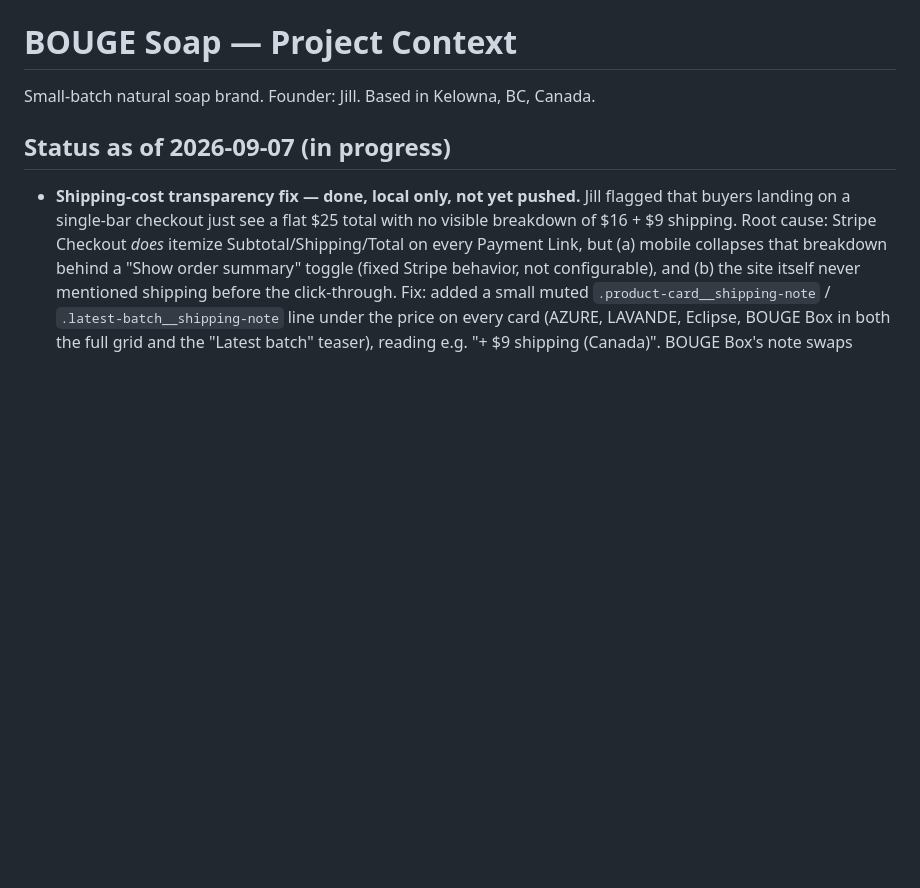
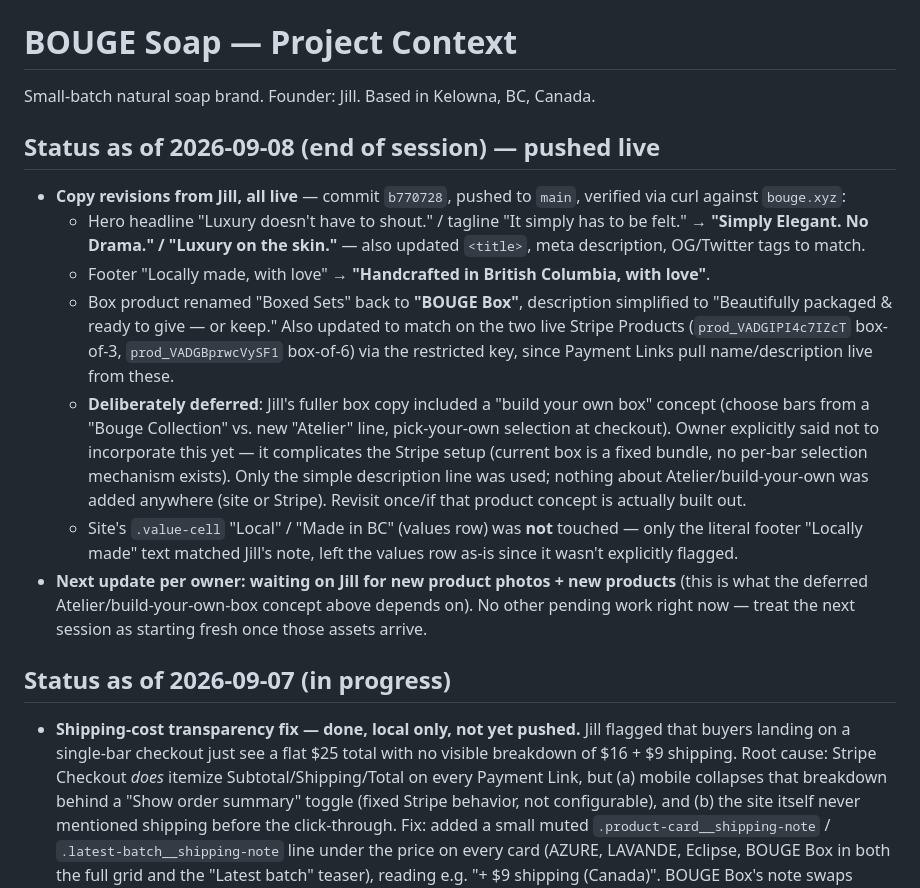
Before and after one commit to bouge-soap/bouge-site, a Markdown page: CLAUDE.md, the part around the change. Rendered like a GitHub page; blank space fills up the shorter version.

Commit message:
Log 2026-09-08 copy revision session in project notes

```diff
--- a/CLAUDE.md
+++ b/CLAUDE.md
@@ -1,6 +1,15 @@
 # BOUGE Soap — Project Context
 
 Small-batch natural soap brand. Founder: Jill. Based in Kelowna, BC, Canada.
+
+## Status as of 2026-09-08 (end of session) — pushed live
+- **Copy revisions from Jill, all live** — commit `b770728`, pushed to `main`, verified via curl against `bouge.xyz`:
+  - Hero headline "Luxury doesn't have to shout." / tagline "It simply has to be felt." → **"Simply Elegant. No Drama." / "Luxury on the skin."** — also updated `<title>`, meta description, OG/Twitter tags to match.
+  - Footer "Locally made, with love" → **"Handcrafted in British Columbia, with love"**.
+  - Box product renamed "Boxed Sets" back to **"BOUGE Box"**, description simplified to "Beautifully packaged & ready to give — or keep." Also updated to match on the two live Stripe Products (`prod_VADGIPI4c7IZcT` box-of-3, `prod_VADGBprwcVySF1` box-of-6) via the restricted key, since Payment Links pull name/description live from these.
+  - **Deliberately deferred**: Jill's fuller box copy included a "build your own box" concept (choose bars from a "Bouge Collection" vs. new "Atelier" line, pick-your-own selection at checkout). Owner explicitly said not to incorporate this yet — it complicates the Stripe setup (current box is a fixed bundle, no per-bar selection mechanism exists). Only the simple description line was used; nothing about Atelier/build-your-own was added anywhere (site or Stripe). Revisit once/if that product concept is actually built out.
+  - Site's `.value-cell` "Local" / "Made in BC" (values row) was **not** touched — only the literal footer "Locally made" text matched Jill's note, left the values row as-is since it wasn't explicitly flagged.
+- **Next update per owner: waiting on Jill for new product photos + new products** (this is what the deferred Atelier/build-your-own-box concept above depends on). No other pending work right now — treat the next session as starting fresh once those assets arrive.
 
 ## Status as of 2026-09-07 (in progress)
 - **Shipping-cost transparency fix — done, local only, not yet pushed.** Jill flagged that buyers landing on a single-bar checkout just see a flat $25 total with no visible breakdown of $16 + $9 shipping. Root cause: Stripe Checkout *does* itemize Subtotal/Shipping/Total on every Payment Link, but (a) mobile collapses that breakdown behind a "Show order summary" toggle (fixed Stripe behavior, not configurable), and (b) the site itself never mentioned shipping before the click-through. Fix: added a small muted `.product-card__shipping-note` / `.latest-batch__shipping-note` line under the price on every card (AZURE, LAVANDE, Eclipse, BOUGE Box in both the full grid and the "Latest batch" teaser), reading e.g. "+ $9 shipping (Canada)". BOUGE Box's note swaps between "+ $12 shipping (Canada)" (box of 3) and "+ $14 shipping (Canada)" (box of 6) via the existing `bougeBoxSize` select JS (`data-shipping` attribute added alongside the existing `data-price`), same pattern as the price swap. Verified visually in a local server + browser check, and confirmed the box-size swap correctly updates price/shipping-note/both button hrefs via direct DOM test. Not yet committed/pushed.
```
